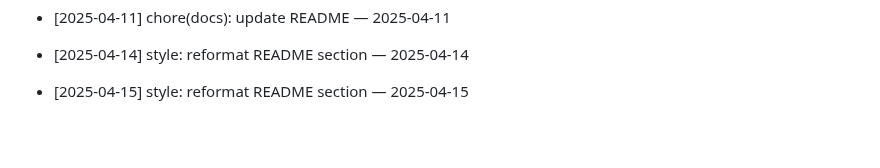
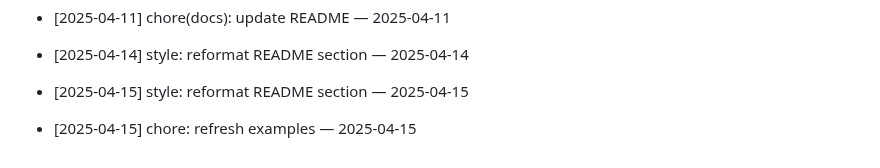
Before and after one commit to ilhomJohn81/devops-2025, a Markdown page: README.md, the part around the change. GitHub-like rendering; blank space fills up the shorter version.

Commit message:
chore: refresh examples — 2025-04-15

```diff
--- a/README.md
+++ b/README.md
@@ -718,3 +718,5 @@ Git workflow to reconcile your branch with main
 - [2025-04-14] style: reformat README section — 2025-04-14
 
 - [2025-04-15] style: reformat README section — 2025-04-15
+
+- [2025-04-15] chore: refresh examples — 2025-04-15
```
